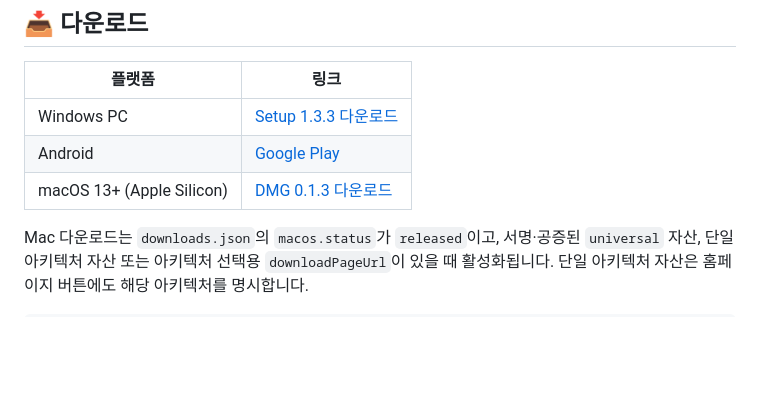
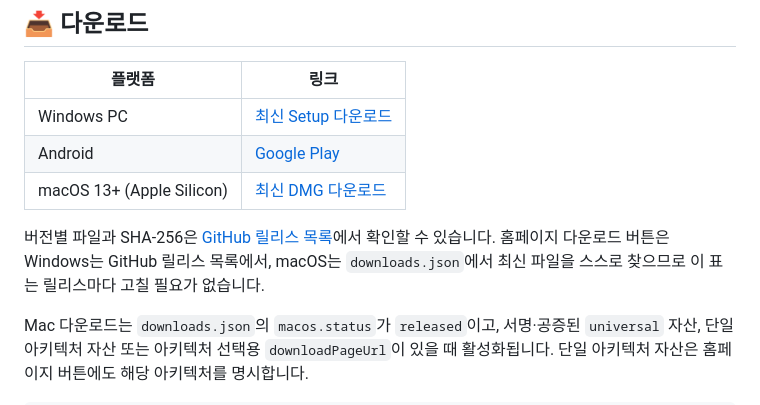
Before and after one commit to sdlckdrl/mouselink-web, a Markdown page: README.md, the part around the change. Rendered like a GitHub page; blank space fills up the shorter version.

Commit message:
README 다운로드 표를 버전 없는 자동 링크로 교체
정적 표에 버전을 박아두면 릴리스마다 손대야 하고 실제로 macOS 링크가 0.1.1 에 멈춰 있었다. 홈페이지 다운로드 섹션은 Windows 는 GitHub 릴리스 목록에서, macOS 는 downloads.json 에서 최신 파일을 스스로 찾으므로 그쪽으로 보낸다. 버전별 파일과 SHA-256 이 필요하면 GitHub 릴리스 목록 링크를 따라가면 된다.

Co-Authored-By: Claude Fable 5 <noreply@anthropic.com>

```diff
--- a/README.md
+++ b/README.md
@@ -72,9 +72,12 @@ Mac 블루투스는 베타로 제공됩니다(Mac 앱 설정에서 켜기, 기
 
 | 플랫폼 | 링크 |
 | --- | --- |
-| Windows PC | [Setup 1.3.3 다운로드](https://github.com/sdlckdrl/mouselink-web/releases/download/v1.3.3/OneMouse-Setup-1.3.3-x64.exe) |
+| Windows PC | [최신 Setup 다운로드](https://onemouse.pages.dev/#get) |
 | Android | [Google Play](https://play.google.com/store/apps/details?id=com.mouselink.app) |
-| macOS 13+ (Apple Silicon) | [DMG 0.1.3 다운로드](https://github.com/sdlckdrl/mouselink-web/releases/download/mac-v0.1.3/OneMouse-macOS-0.1.3-Apple-Silicon.dmg) |
+| macOS 13+ (Apple Silicon) | [최신 DMG 다운로드](https://onemouse.pages.dev/#get) |
+
+버전별 파일과 SHA-256은 [GitHub 릴리스 목록](https://github.com/sdlckdrl/mouselink-web/releases)에서 확인할 수 있습니다.
+홈페이지 다운로드 버튼은 Windows는 GitHub 릴리스 목록에서, macOS는 `downloads.json`에서 최신 파일을 스스로 찾으므로 이 표는 릴리스마다 고칠 필요가 없습니다.
 
 Mac 다운로드는 `downloads.json`의 `macos.status`가 `released`이고, 서명·공증된
 `universal` 자산, 단일 아키텍처 자산 또는 아키텍처 선택용 `downloadPageUrl`이 있을 때
```
